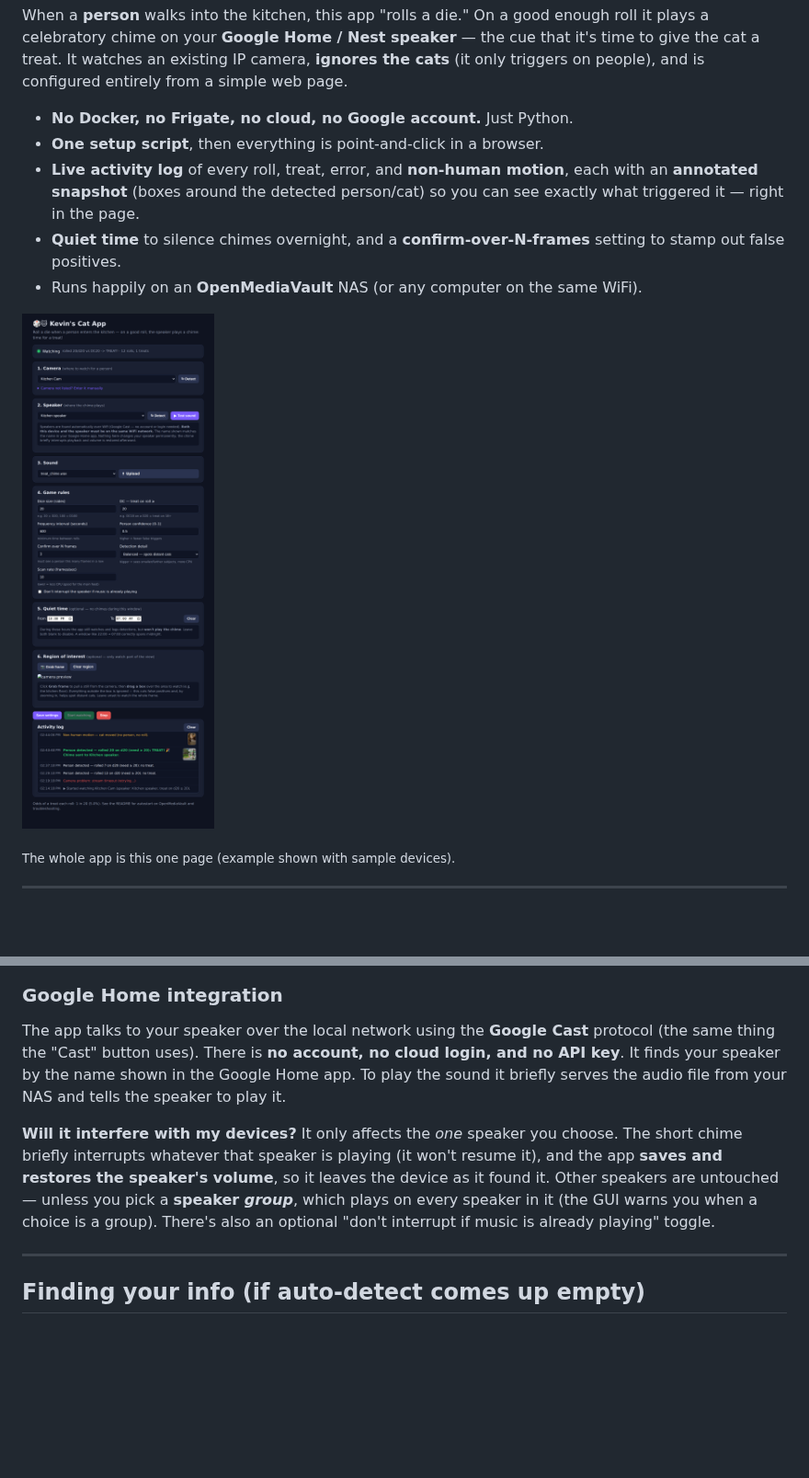
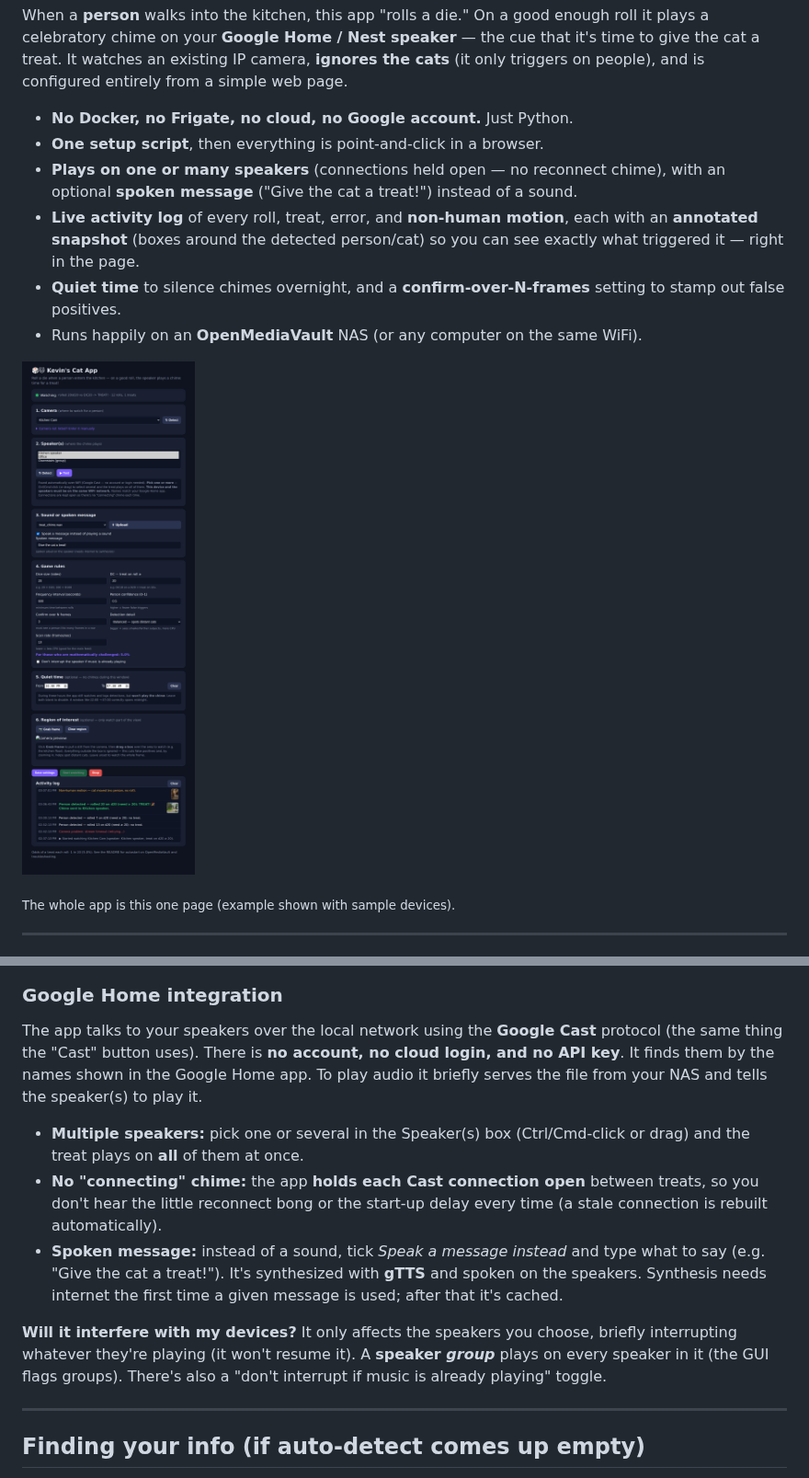
Before and after one commit to vcons002-ship-it/Kevin-s-Cat-App, a Markdown page: README.md, 2 parts joined by grey strips. Shown at 92% size. Rendered like a GitHub page; pictures changed too: docs/gui.png; blank space fills up the shorter version.

```diff
--- a/README.md
+++ b/README.md
@@ -8,6 +8,8 @@ from a simple web page.
 
 - **No Docker, no Frigate, no cloud, no Google account.** Just Python.
 - **One setup script**, then everything is point-and-click in a browser.
+- **Plays on one or many speakers** (connections held open — no reconnect chime),
+  with an optional **spoken message** ("Give the cat a treat!") instead of a sound.
 - **Live activity log** of every roll, treat, error, and **non-human motion**,
   each with an **annotated snapshot** (boxes around the detected person/cat) so
   you can see exactly what triggered it — right in the page.
@@ -150,19 +152,26 @@ All tunable from the GUI (no config-file editing):
 
 ### Google Home integration
 
-The app talks to your speaker over the local network using the **Google Cast**
+The app talks to your speakers over the local network using the **Google Cast**
 protocol (the same thing the "Cast" button uses). There is **no account, no
-cloud login, and no API key**. It finds your speaker by the name shown in the
-Google Home app. To play the sound it briefly serves the audio file from your
-NAS and tells the speaker to play it.
+cloud login, and no API key**. It finds them by the names shown in the Google
+Home app. To play audio it briefly serves the file from your NAS and tells the
+speaker(s) to play it.
 
-**Will it interfere with my devices?** It only affects the *one* speaker you
-choose. The short chime briefly interrupts whatever that speaker is playing
-(it won't resume it), and the app **saves and restores the speaker's volume**,
-so it leaves the device as it found it. Other speakers are untouched — unless
-you pick a **speaker *group***, which plays on every speaker in it (the GUI
-warns you when a choice is a group). There's also an optional "don't interrupt
-if music is already playing" toggle.
+- **Multiple speakers:** pick one or several in the Speaker(s) box (Ctrl/Cmd-click
+  or drag) and the treat plays on **all** of them at once.
+- **No "connecting" chime:** the app **holds each Cast connection open** between
+  treats, so you don't hear the little reconnect bong or the start-up delay every
+  time (a stale connection is rebuilt automatically).
+- **Spoken message:** instead of a sound, tick *Speak a message instead* and type
+  what to say (e.g. "Give the cat a treat!"). It's synthesized with **gTTS** and
+  spoken on the speakers. Synthesis needs internet the first time a given message
+  is used; after that it's cached.
+
+**Will it interfere with my devices?** It only affects the speakers you choose,
+briefly interrupting whatever they're playing (it won't resume it). A **speaker
+*group*** plays on every speaker in it (the GUI flags groups). There's also a
+"don't interrupt if music is already playing" toggle.
 
 ---
 
```
Also changed, not shown: 9 other files.
